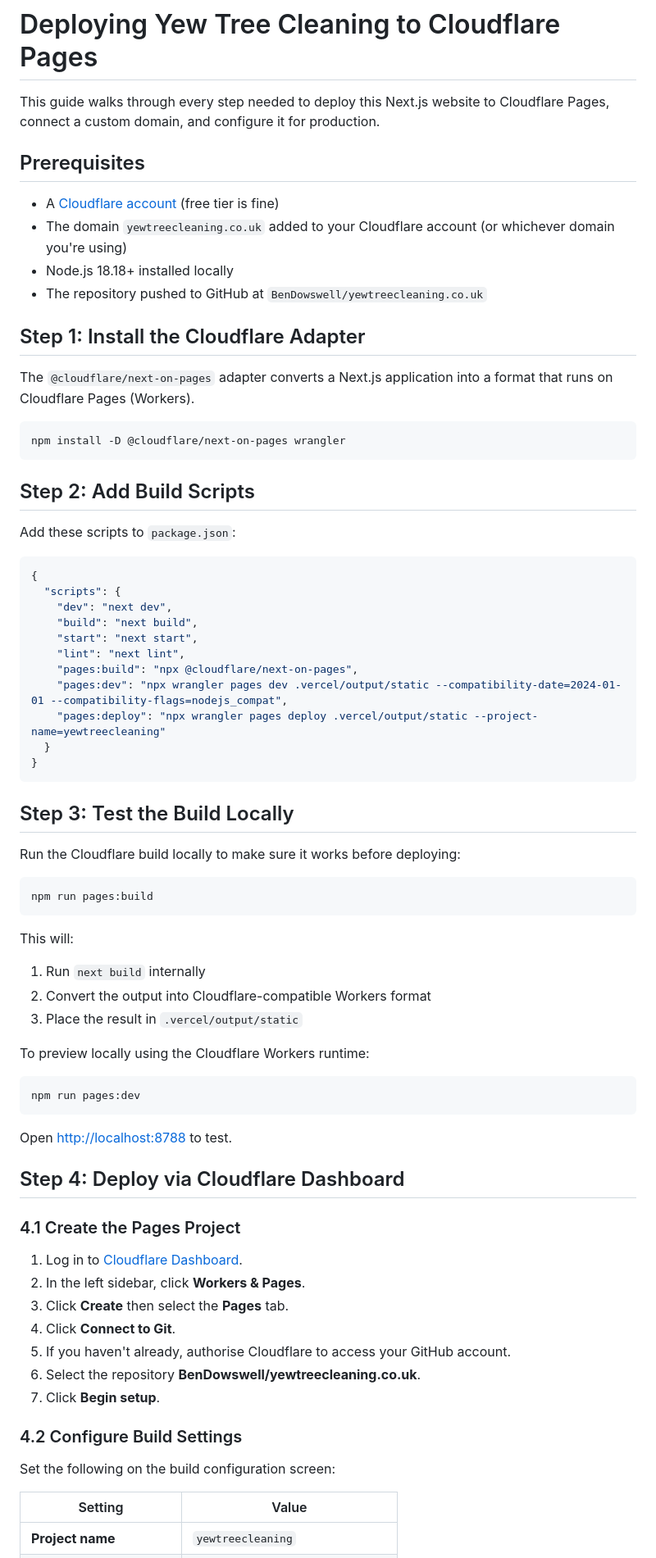
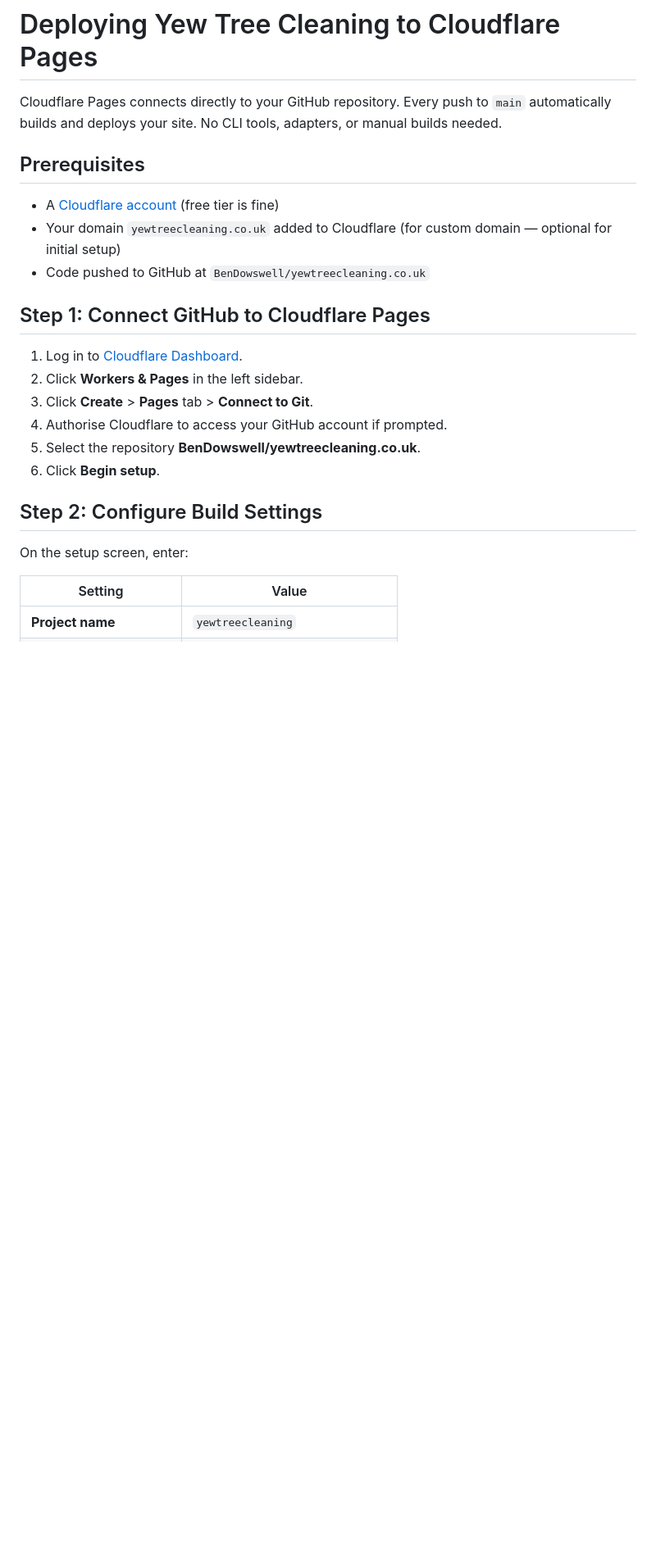
Before and after one commit to BenDowswell/yewtreecleaning.co.uk, a Markdown page: docs/Cloudflare.md, the part around one of its changes. Shown at 82% size. Rendered like a GitHub page; blank space fills up the shorter version.

````diff
--- a/docs/Cloudflare.md
+++ b/docs/Cloudflare.md
@@ -1,76 +1,25 @@
 # Deploying Yew Tree Cleaning to Cloudflare Pages
 
-This guide walks through every step needed to deploy this Next.js website to Cloudflare Pages, connect a custom domain, and configure it for production.
+Cloudflare Pages connects directly to your GitHub repository. Every push to `main` automatically builds and deploys your site. No CLI tools, adapters, or manual builds needed.
 
 ## Prerequisites
 
 - A [Cloudflare account](https://dash.cloudflare.com/sign-up) (free tier is fine)
-- The domain `yewtreecleaning.co.uk` added to your Cloudflare account (or whichever domain you're using)
-- Node.js 18.18+ installed locally
-- The repository pushed to GitHub at `BenDowswell/yewtreecleaning.co.uk`
+- Your domain `yewtreecleaning.co.uk` added to Cloudflare (for custom domain — optional for initial setup)
+- Code pushed to GitHub at `BenDowswell/yewtreecleaning.co.uk`
 
-## Step 1: Install the Cloudflare Adapter
-
-The `@cloudflare/next-on-pages` adapter converts a Next.js application into a format that runs on Cloudflare Pages (Workers).
-
-```bash
-npm install -D @cloudflare/next-on-pages wrangler
-```
-
-## Step 2: Add Build Scripts
-
-Add these scripts to `package.json`:
-
-```json
-{
-  "scripts": {
-    "dev": "next dev",
-    "build": "next build",
-    "start": "next start",
-    "lint": "next lint",
-    "pages:build": "npx @cloudflare/next-on-pages",
-    "pages:dev": "npx wrangler pages dev .vercel/output/static --compatibility-date=2024-01-01 --compatibility-flags=nodejs_compat",
-    "pages:deploy": "npx wrangler pages deploy .vercel/output/static --project-name=yewtreecleaning"
-  }
-}
-```
-
-## Step 3: Test the Build Locally
-
-Run the Cloudflare build locally to make sure it works before deploying:
-
-```bash
-npm run pages:build
-```
-
-This will:
-1. Run `next build` internally
-2. Convert the output into Cloudflare-compatible Workers format
-3. Place the result in `.vercel/output/static`
-
-To preview locally using the Cloudflare Workers runtime:
-
-```bash
-npm run pages:dev
-```
-
-Open [http://localhost:8788](http://localhost:8788) to test.
-
-## Step 4: Deploy via Cloudflare Dashboard
-
-### 4.1 Create the Pages Project
+## Step 1: Connect GitHub to Cloudflare Pages
 
 1. Log in to [Cloudflare Dashboard](https://dash.cloudflare.com/).
-2. In the left sidebar, click **Workers & Pages**.
-3. Click **Create** then select the **Pages** tab.
-4. Click **Connect to Git**.
-5. If you haven't already, authorise Cloudflare to access your GitHub account.
-6. Select the repository **BenDowswell/yewtreecleaning.co.uk**.
-7. Click **Begin setup**.
+2. Click **Workers & Pages** in the left sidebar.
+3. Click **Create** > **Pages** tab > **Connect to Git**.
+4. Authorise Cloudflare to access your GitHub account if prompted.
+5. Select the repository **BenDowswell/yewtreecleaning.co.uk**.
+6. Click **Begin setup**.
 
-### 4.2 Configure Build Settings
+## Step 2: Configure Build Settings
 
-Set the following on the build configuration screen:
+On the setup screen, enter:
 
 | Setting | Value |
 |---|---|
````
Also changed, not shown: other parts of docs/Cloudflare.md (+64 -145 lines).
